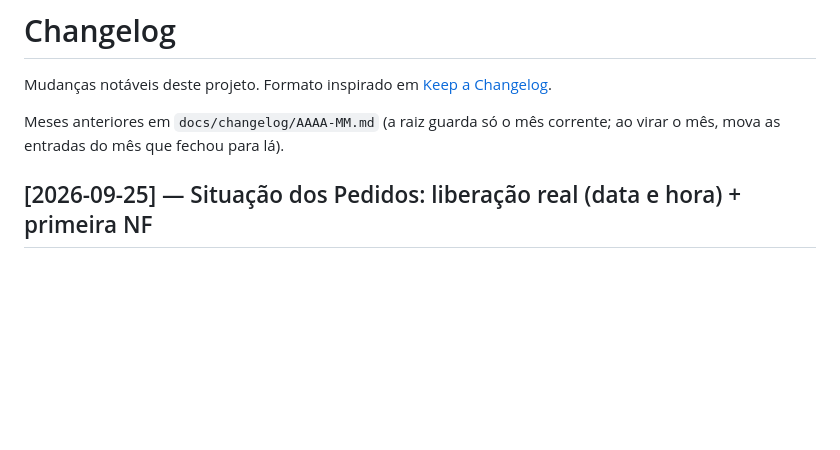
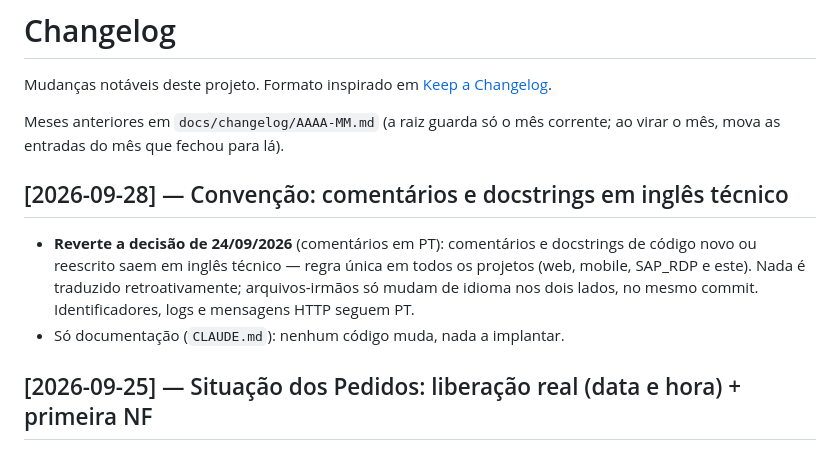
Before and after one commit to MarceloProjetos/oportunidade_wbc, a Markdown page: CHANGELOG.md, the part around the change. Drawn GitHub-style; blank space fills up the shorter version.

Commit message:
docs: comentarios e docstrings em ingles tecnico (reverte a decisao de 24/09)

```diff
--- a/CHANGELOG.md
+++ b/CHANGELOG.md
@@ -5,6 +5,14 @@ Mudanças notáveis deste projeto. Formato inspirado em
 
 Meses anteriores em `docs/changelog/AAAA-MM.md` (a raiz guarda só o mês corrente; ao virar
 o mês, mova as entradas do mês que fechou para lá).
+
+## [2026-09-28] — Convenção: comentários e docstrings em inglês técnico
+
+- **Reverte a decisão de 24/09/2026** (comentários em PT): comentários e docstrings de código
+  novo ou reescrito saem em inglês técnico — regra única em todos os projetos (web, mobile,
+  SAP_RDP e este). Nada é traduzido retroativamente; arquivos-irmãos só mudam de idioma nos
+  dois lados, no mesmo commit. Identificadores, logs e mensagens HTTP seguem PT.
+- Só documentação (`CLAUDE.md`): nenhum código muda, nada a implantar.
 
 ## [2026-09-25] — Situação dos Pedidos: liberação real (data e hora) + primeira NF
 
```
Also changed, not shown: CLAUDE.md (+5 -3 lines).
